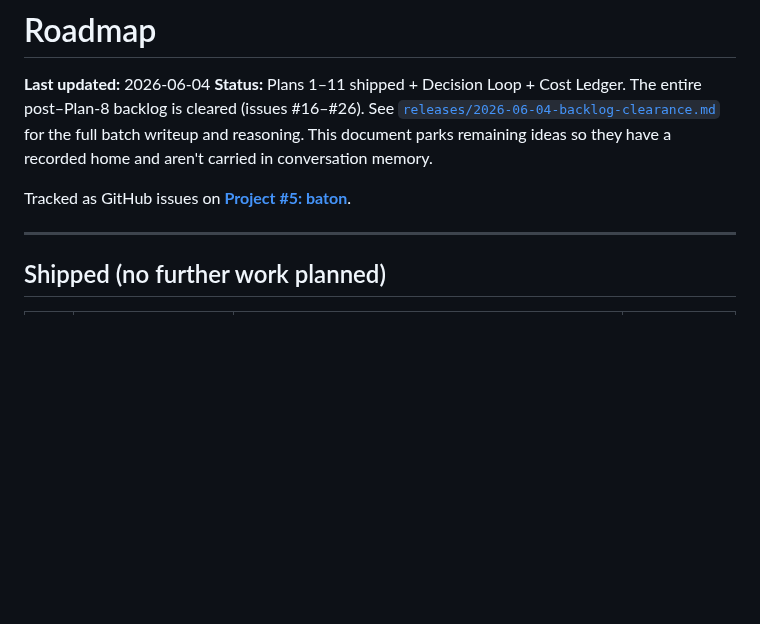
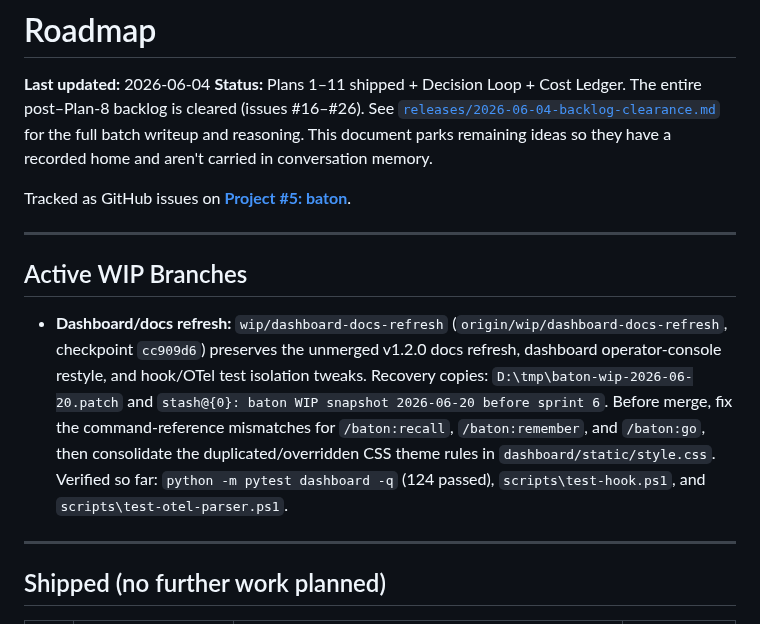
Before and after one commit to Ryfter/baton, a Markdown page: docs/roadmap.md, the part around the change. GitHub-like rendering; blank space fills up the shorter version.

```diff
--- a/docs/roadmap.md
+++ b/docs/roadmap.md
@@ -4,6 +4,12 @@
 **Status:** Plans 1–11 shipped + Decision Loop + Cost Ledger. The entire post–Plan-8 backlog is cleared (issues #16–#26). See [`releases/2026-06-04-backlog-clearance.md`](releases/2026-06-04-backlog-clearance.md) for the full batch writeup and reasoning. This document parks remaining ideas so they have a recorded home and aren't carried in conversation memory.
 
 Tracked as GitHub issues on **[Project #5: baton](https://github.com/users/Ryfter/projects/5)**.
+
+---
+
+## Active WIP Branches
+
+- **Dashboard/docs refresh:** `wip/dashboard-docs-refresh` (`origin/wip/dashboard-docs-refresh`, checkpoint `cc909d6`) preserves the unmerged v1.2.0 docs refresh, dashboard operator-console restyle, and hook/OTel test isolation tweaks. Recovery copies: `D:\tmp\baton-wip-2026-06-20.patch` and `stash@{0}: baton WIP snapshot 2026-06-20 before sprint 6`. Before merge, fix the command-reference mismatches for `/baton:recall`, `/baton:remember`, and `/baton:go`, then consolidate the duplicated/overridden CSS theme rules in `dashboard/static/style.css`. Verified so far: `python -m pytest dashboard -q` (124 passed), `scripts\test-hook.ps1`, and `scripts\test-otel-parser.ps1`.
 
 ---
 
```
Also changed, not shown: docs/next-session.md (+8 -0 lines).
